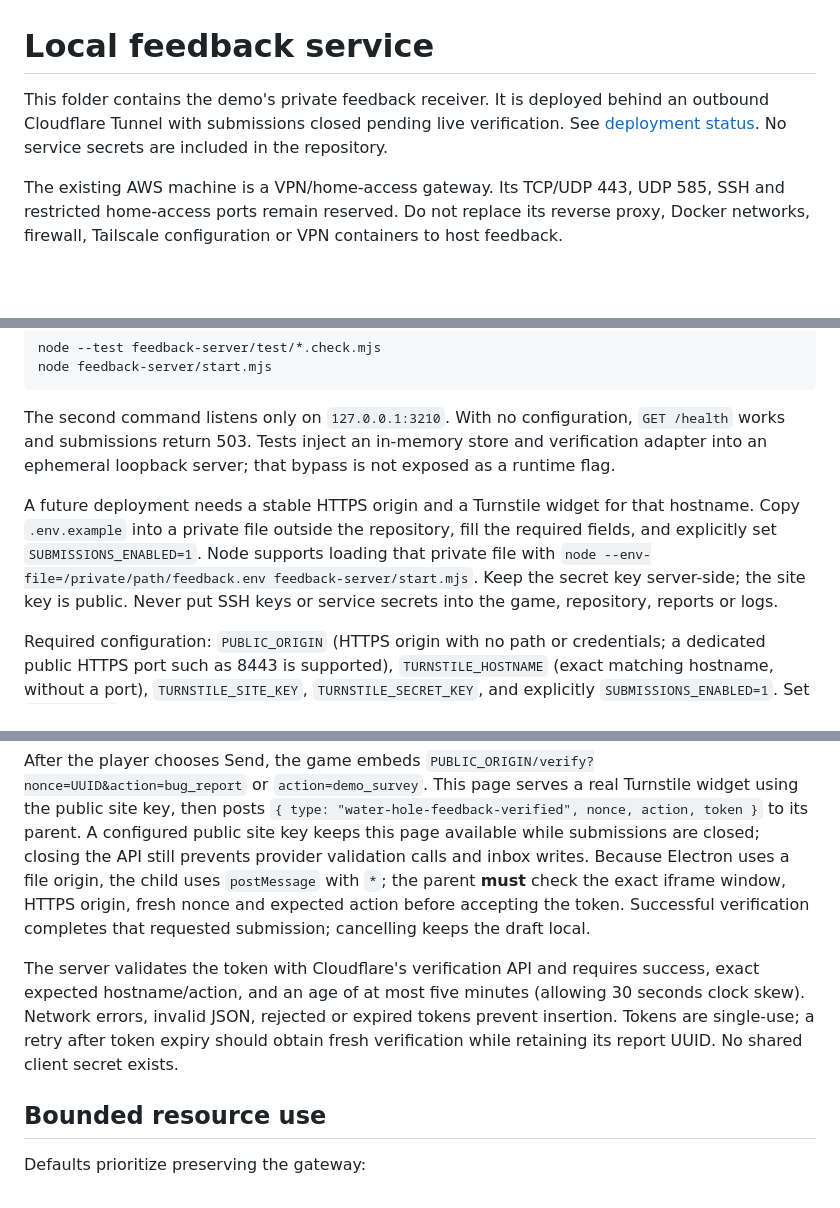
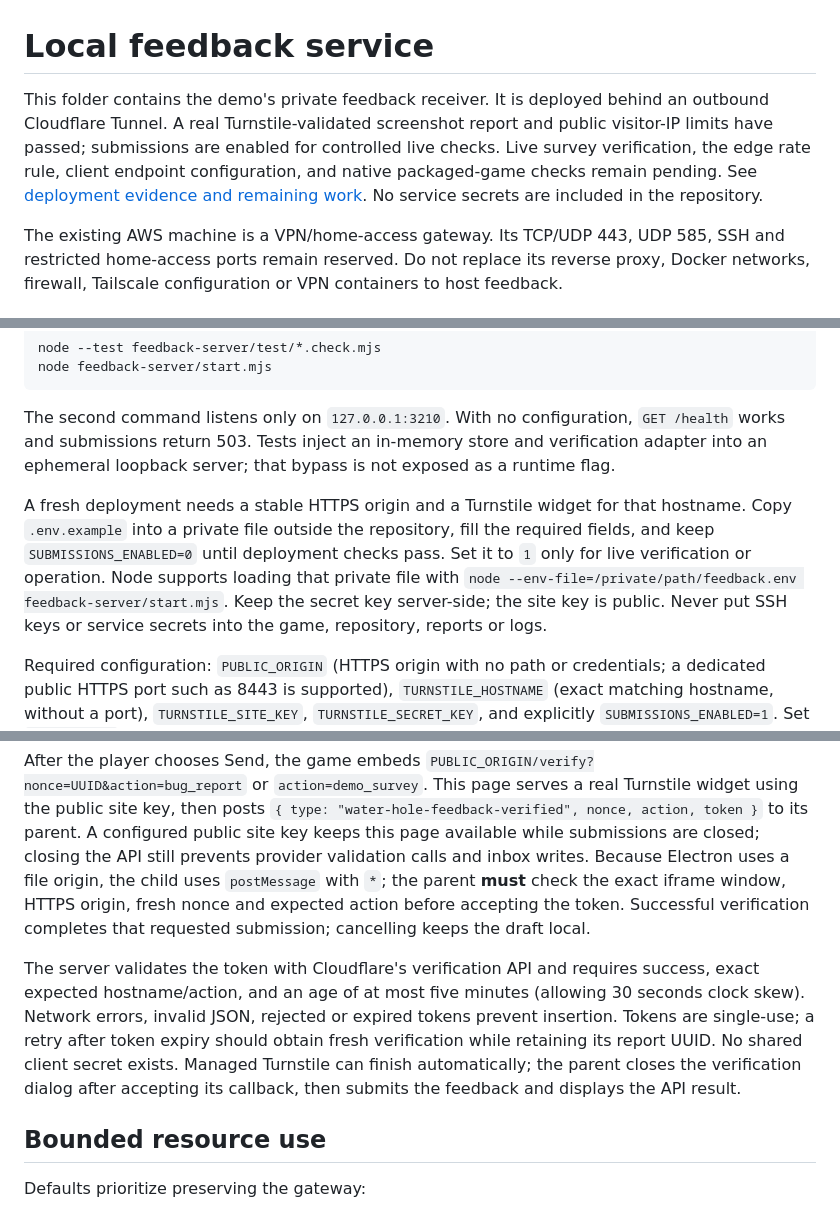
Before and after one commit to zelin2022/water_hole, a Markdown page: feedback-server/README.md, 3 parts joined by grey strips. Rendered like a GitHub page; blank space fills up the shorter version.

Commit message:
Record live feedback and public rate-limit verification

```diff
--- a/feedback-server/README.md
+++ b/feedback-server/README.md
@@ -1,6 +1,6 @@
 # Local feedback service
 
-This folder contains the demo's private feedback receiver. It is deployed behind an outbound Cloudflare Tunnel with submissions closed pending live verification. See [deployment status](../docs/FEEDBACK.md). No service secrets are included in the repository.
+This folder contains the demo's private feedback receiver. It is deployed behind an outbound Cloudflare Tunnel. A real Turnstile-validated screenshot report and public visitor-IP limits have passed; submissions are enabled for controlled live checks. Live survey verification, the edge rate rule, client endpoint configuration, and native packaged-game checks remain pending. See [deployment evidence and remaining work](../docs/FEEDBACK.md). No service secrets are included in the repository.
 
 The existing AWS machine is a VPN/home-access gateway. Its TCP/UDP 443, UDP 585, SSH and restricted home-access ports remain reserved. Do not replace its reverse proxy, Docker networks, firewall, Tailscale configuration or VPN containers to host feedback.
 
@@ -15,7 +15,7 @@ node feedback-server/start.mjs
 
 The second command listens only on `127.0.0.1:3210`. With no configuration, `GET /health` works and submissions return 503. Tests inject an in-memory store and verification adapter into an ephemeral loopback server; that bypass is not exposed as a runtime flag.
 
-A future deployment needs a stable HTTPS origin and a Turnstile widget for that hostname. Copy `.env.example` into a private file outside the repository, fill the required fields, and explicitly set `SUBMISSIONS_ENABLED=1`. Node supports loading that private file with `node --env-file=/private/path/feedback.env feedback-server/start.mjs`. Keep the secret key server-side; the site key is public. Never put SSH keys or service secrets into the game, repository, reports or logs.
+A fresh deployment needs a stable HTTPS origin and a Turnstile widget for that hostname. Copy `.env.example` into a private file outside the repository, fill the required fields, and keep `SUBMISSIONS_ENABLED=0` until deployment checks pass. Set it to `1` only for live verification or operation. Node supports loading that private file with `node --env-file=/private/path/feedback.env feedback-server/start.mjs`. Keep the secret key server-side; the site key is public. Never put SSH keys or service secrets into the game, repository, reports or logs.
 
 Required configuration: `PUBLIC_ORIGIN` (HTTPS origin with no path or credentials; a dedicated public HTTPS port such as 8443 is supported), `TURNSTILE_HOSTNAME` (exact matching hostname, without a port), `TURNSTILE_SITE_KEY`, `TURNSTILE_SECRET_KEY`, and explicitly `SUBMISSIONS_ENABLED=1`. Set `FEEDBACK_DB` to a private persistent directory. Runtime port changes must stay unprivileged; binding to all interfaces is not supported. `SUBMISSIONS_ENABLED=0` is the emergency switch; restart the process after changing environment variables. Supporting a public URL with a separate port does not open that port on the server.
 
@@ -38,7 +38,7 @@ The anonymous API permits Electron's `Origin: null` and optional explicitly list
 
 After the player chooses Send, the game embeds `PUBLIC_ORIGIN/verify?nonce=UUID&action=bug_report` or `action=demo_survey`. This page serves a real Turnstile widget using the public site key, then posts `{ type: "water-hole-feedback-verified", nonce, action, token }` to its parent. A configured public site key keeps this page available while submissions are closed; closing the API still prevents provider validation calls and inbox writes. Because Electron uses a file origin, the child uses `postMessage` with `*`; the parent **must** check the exact iframe window, HTTPS origin, fresh nonce and expected action before accepting the token. Successful verification completes that requested submission; cancelling keeps the draft local.
 
-The server validates the token with Cloudflare's verification API and requires success, exact expected hostname/action, and an age of at most five minutes (allowing 30 seconds clock skew). Network errors, invalid JSON, rejected or expired tokens prevent insertion. Tokens are single-use; a retry after token expiry should obtain fresh verification while retaining its report UUID. No shared client secret exists.
+The server validates the token with Cloudflare's verification API and requires success, exact expected hostname/action, and an age of at most five minutes (allowing 30 seconds clock skew). Network errors, invalid JSON, rejected or expired tokens prevent insertion. Tokens are single-use; a retry after token expiry should obtain fresh verification while retaining its report UUID. No shared client secret exists. Managed Turnstile can finish automatically; the parent closes the verification dialog after accepting its callback, then submits the feedback and displays the API result.
 
 ## Bounded resource use
 
```
Also changed, not shown: other parts of feedback-server/README.md (+1 -1 lines), docs/FEEDBACK.md (+12 -6 lines).
